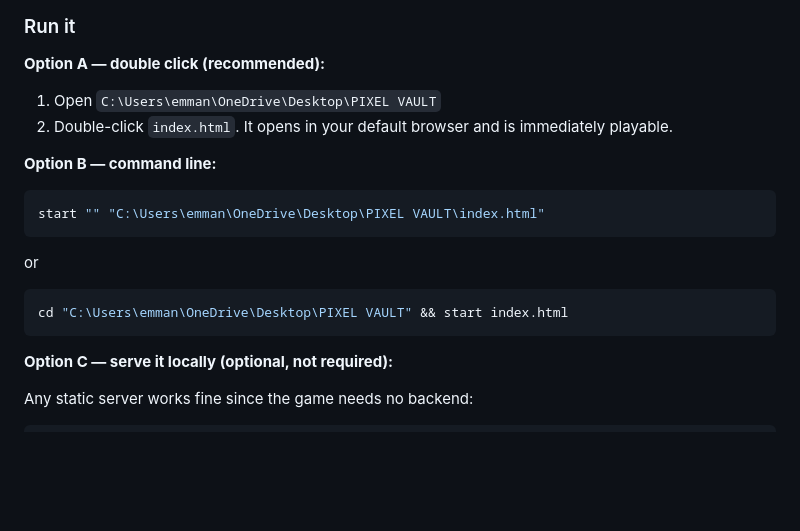
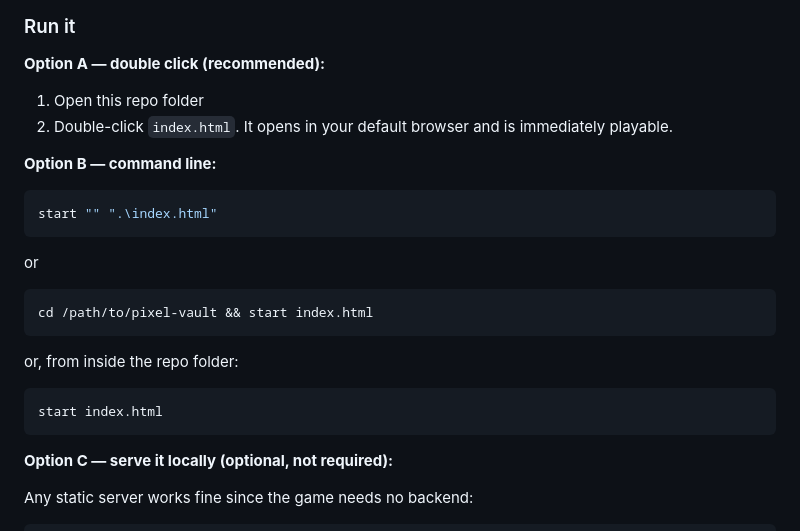
Before and after one commit to babylon1x/PIXEL-VAULT, a Markdown page: README.md, the part around the change. Rendered like a GitHub page; blank space fills up the shorter version.

Commit message:
Fixing README file for errors

````diff
--- a/README.md
+++ b/README.md
@@ -56,19 +56,25 @@ PIXEL VAULT/
 
 **Option A — double click (recommended):**
 
-1. Open `C:\Users\emman\OneDrive\Desktop\PIXEL VAULT`
+1. Open this repo folder
 2. Double-click `index.html`. It opens in your default browser and is immediately playable.
 
 **Option B — command line:**
 
 ```powershell
-start "" "C:\Users\emman\OneDrive\Desktop\PIXEL VAULT\index.html"
+start "" ".\index.html"
 ```
 
 or
 
 ```bash
-cd "C:\Users\emman\OneDrive\Desktop\PIXEL VAULT" && start index.html
+cd /path/to/pixel-vault && start index.html
+```
+
+or, from inside the repo folder:
+
+```
+start index.html
 ```
 
 **Option C — serve it locally (optional, not required):**
````
